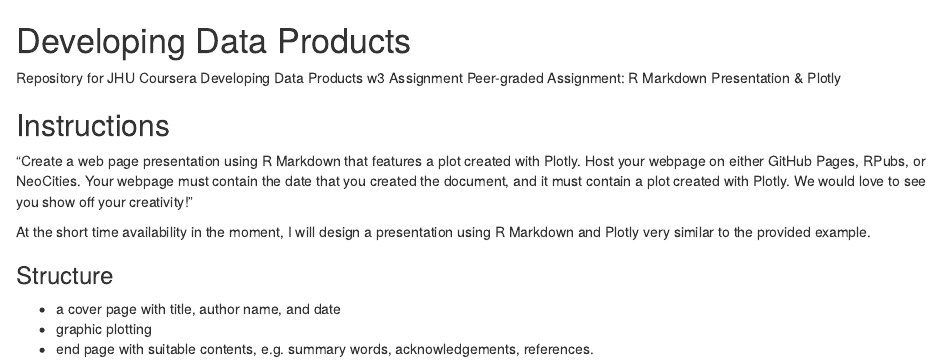
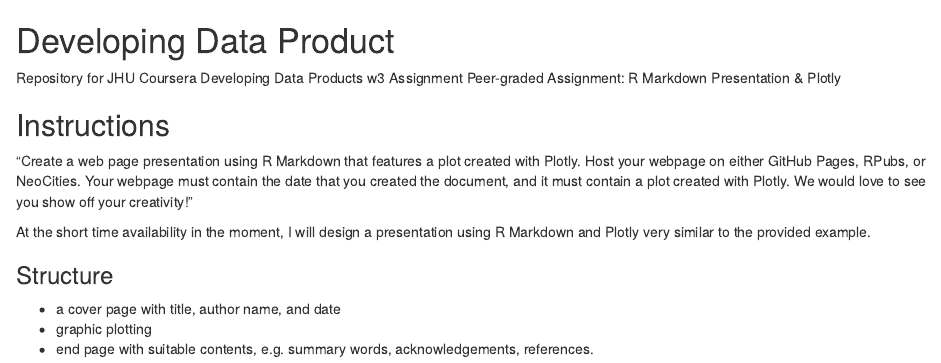
Before and after one commit to Chandni856/DevelopingDataProducts-Week3-Assignment, an R Markdown document (README.Rmd): the page in a window 1100 px wide, from its top. Rendered offline with R 4.5, knitr and Pandoc, with nearby package versions.

Commit message:
Update README.Rmd

```diff
--- a/README.Rmd
+++ b/README.Rmd
@@ -1,4 +1,4 @@
-# Developing Data Products #
+# Developing Data Product #
 
 Repository for JHU Coursera Developing Data Products w3 Assignment
 Peer-graded Assignment: R Markdown Presentation & Plotly
```
